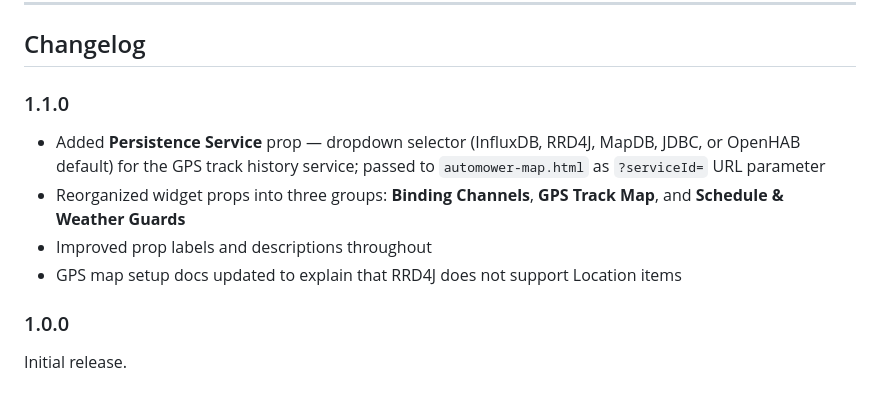
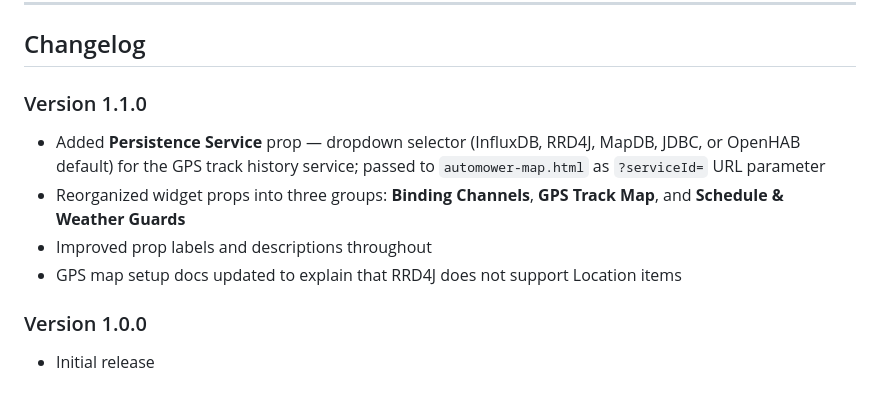
Before and after one commit to Ltty/openhab-widgets, a Markdown page: widgets/lawn_mower/README.md, the part around the change. Rendered like a GitHub page.

Commit message:
docs: fix changelog format to use 'Version X.Y.Z' headings with bullet lists

```diff
--- a/widgets/lawn_mower/README.md
+++ b/widgets/lawn_mower/README.md
@@ -190,11 +190,13 @@ The weather guard icon strip is hidden when none of the guard props are set.
 
 ## Changelog
 
-### 1.1.0
+### Version 1.1.0
+
 - Added **Persistence Service** prop — dropdown selector (InfluxDB, RRD4J, MapDB, JDBC, or OpenHAB default) for the GPS track history service; passed to `automower-map.html` as `?serviceId=` URL parameter
 - Reorganized widget props into three groups: **Binding Channels**, **GPS Track Map**, and **Schedule & Weather Guards**
 - Improved prop labels and descriptions throughout
 - GPS map setup docs updated to explain that RRD4J does not support Location items
 
-### 1.0.0
-Initial release.
+### Version 1.0.0
+
+- Initial release
```
Also changed, not shown: widgets/speedtest_card/README.md (+3 -2 lines).
